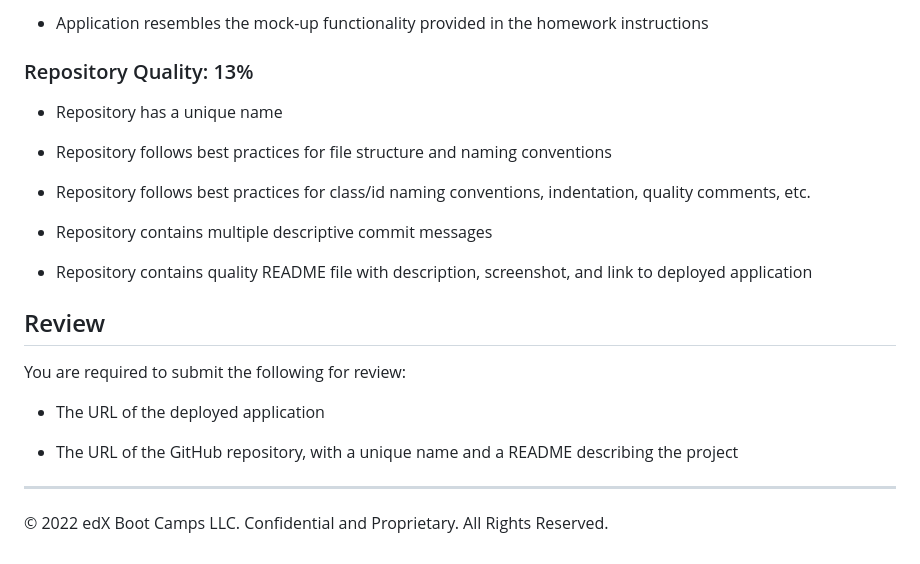
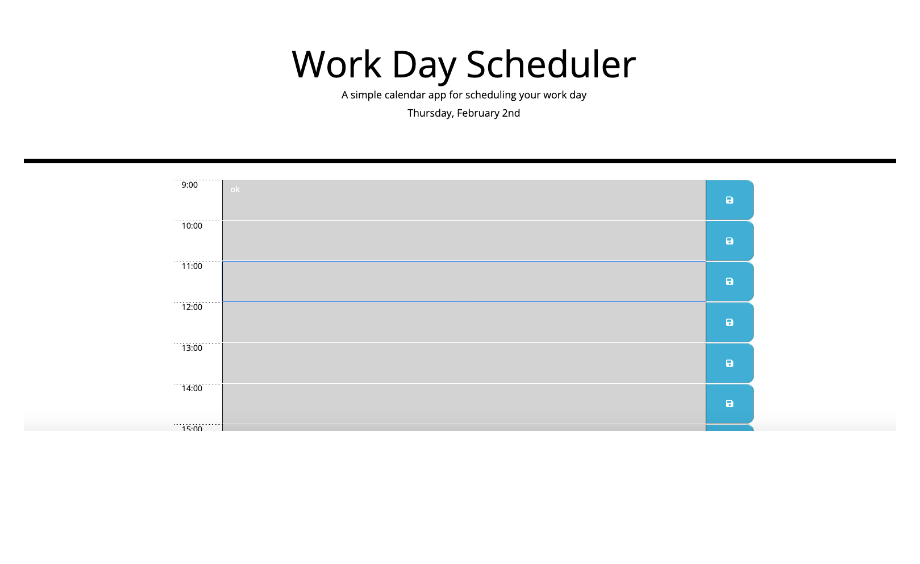
Before and after one commit to Stevenseanson/PlannerApp, a Markdown page: README.md, the part around the change printed below. GitHub-like rendering; pictures changed too: starter/assets/Screenshot 2023-02-02 at 20.44.56.png (added); blank space fills up the shorter version.

Commit message:
Finished code and altered README.md

```diff
--- a/README.md
+++ b/README.md
@@ -64,24 +7 @@ This homework is graded based on the following criteria:
-* Application resembles the mock-up functionality provided in the homework instructions
-
-### Repository Quality: 13%
-
-* Repository has a unique name
-
-* Repository follows best practices for file structure and naming conventions
-
-* Repository follows best practices for class/id naming conventions, indentation, quality comments, etc.
-
-* Repository contains multiple descriptive commit messages
-
-* Repository contains quality README file with description, screenshot, and link to deployed application
-
-## Review
-
-You are required to submit the following for review:
-
-* The URL of the deployed application
-
-* The URL of the GitHub repository, with a unique name and a README describing the project
-
----
-© 2022 edX Boot Camps LLC. Confidential and Proprietary. All Rights Reserved.
+![alt text](/starter/assets/Screenshot%202023-02-02%20at%2020.44.56.png)
```
Also changed, not shown: other parts of README.md (+3 -60 lines), 1 other file.
